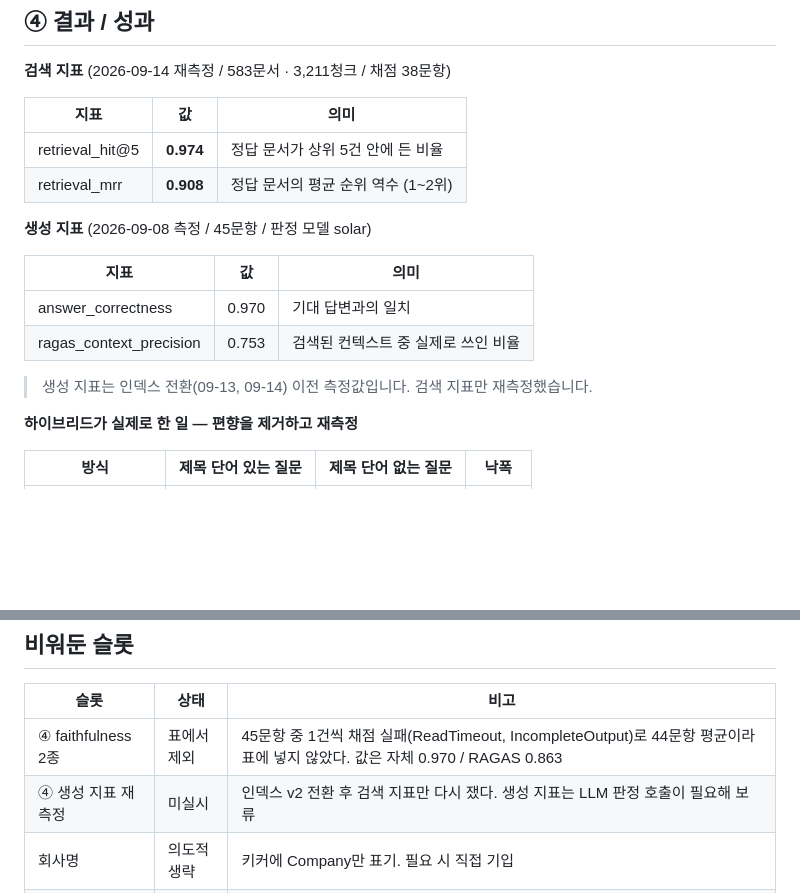
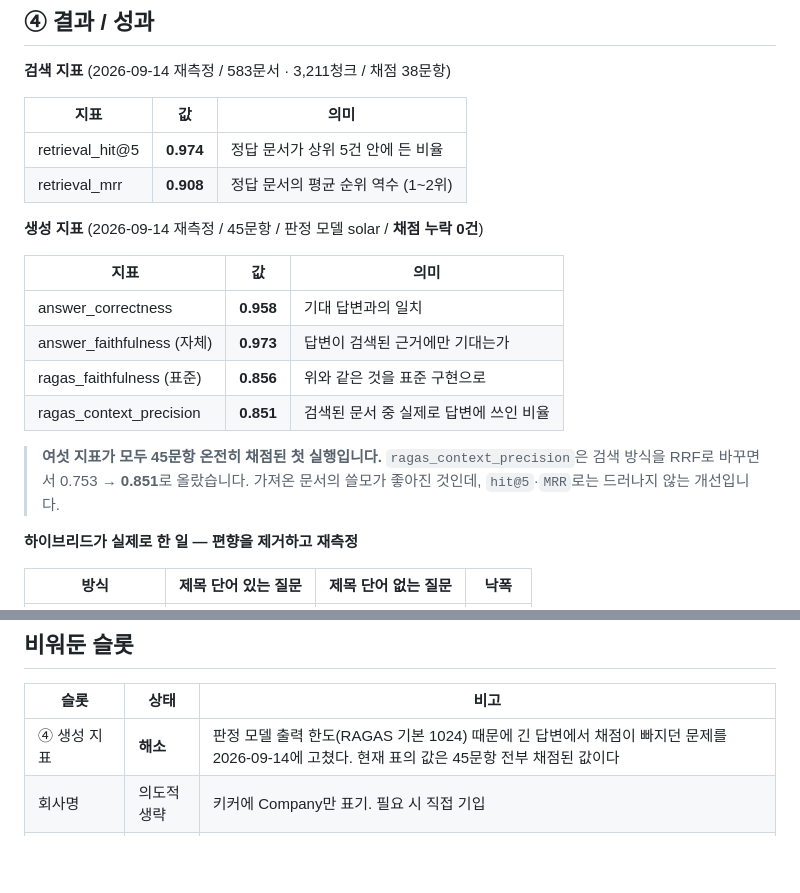
Before and after one commit to Yiji-1015/confluence-kg-chatbot, a Markdown page: docs/PORTFOLIO_SLIDES.md, 2 parts joined by grey strips. Rendered like a GitHub page; blank space fills up the shorter version.

```diff
--- a/docs/PORTFOLIO_SLIDES.md
+++ b/docs/PORTFOLIO_SLIDES.md
@@ -146,14 +146,18 @@ LLM은 검색해 온 문서만 보고 답합니다. **검색이 답변 품질의
 | retrieval_hit@5 | **0.974** | 정답 문서가 상위 5건 안에 든 비율 |
 | retrieval_mrr | **0.908** | 정답 문서의 평균 순위 역수 (1~2위) |
 
-**생성 지표** (2026-09-08 측정 / 45문항 / 판정 모델 solar)
+**생성 지표** (2026-09-14 재측정 / 45문항 / 판정 모델 solar / **채점 누락 0건**)
 
 | 지표 | 값 | 의미 |
 |---|---|---|
-| answer_correctness | 0.970 | 기대 답변과의 일치 |
-| ragas_context_precision | 0.753 | 검색된 컨텍스트 중 실제로 쓰인 비율 |
+| answer_correctness | **0.958** | 기대 답변과의 일치 |
+| answer_faithfulness (자체) | **0.973** | 답변이 검색된 근거에만 기대는가 |
+| ragas_faithfulness (표준) | **0.856** | 위와 같은 것을 표준 구현으로 |
+| ragas_context_precision | **0.851** | 검색된 문서 중 실제로 답변에 쓰인 비율 |
 
-> 생성 지표는 인덱스 전환(09-13, 09-14) 이전 측정값입니다. 검색 지표만 재측정했습니다.
+> **여섯 지표가 모두 45문항 온전히 채점된 첫 실행입니다.**
+> `ragas_context_precision`은 검색 방식을 RRF로 바꾸면서 0.753 → **0.851**로 올랐습니다.
+> 가져온 문서의 쓸모가 좋아진 것인데, `hit@5`·`MRR`로는 드러나지 않는 개선입니다.
 
 **하이브리드가 실제로 한 일 — 편향을 제거하고 재측정**
 
@@ -193,8 +197,7 @@ BM25는 질문에 문서 제목 단어가 있으면 강하지만, 없으면 절
 
 | 슬롯 | 상태 | 비고 |
 |---|---|---|
-| ④ faithfulness 2종 | 표에서 제외 | 45문항 중 1건씩 채점 실패(ReadTimeout, IncompleteOutput)로 44문항 평균이라 표에 넣지 않았다. 값은 자체 0.970 / RAGAS 0.863 |
-| ④ 생성 지표 재측정 | 미실시 | 인덱스 v2 전환 후 검색 지표만 다시 쟀다. 생성 지표는 LLM 판정 호출이 필요해 보류 |
+| ④ 생성 지표 | **해소** | 판정 모델 출력 한도(RAGAS 기본 1024) 때문에 긴 답변에서 채점이 빠지던 문제를 2026-09-14에 고쳤다. 현재 표의 값은 45문항 전부 채점된 값이다 |
 | 회사명 | 의도적 생략 | 키커에 Company만 표기. 필요 시 직접 기입 |
 | 기간의 정확한 일자 | 커밋 기준 | 첫 커밋 08-11, 최근 커밋 09-13. 실제 착수일이 다르면 수정 |
 | 데모·발표·반응 | 해당 없음 | 활용 슬롯은 목적 서술로 대체 |
```
Also changed, not shown: docs/CHANGELOG.md (+37 -0 lines), docs/EVALUATION.md (+42 -36 lines).
